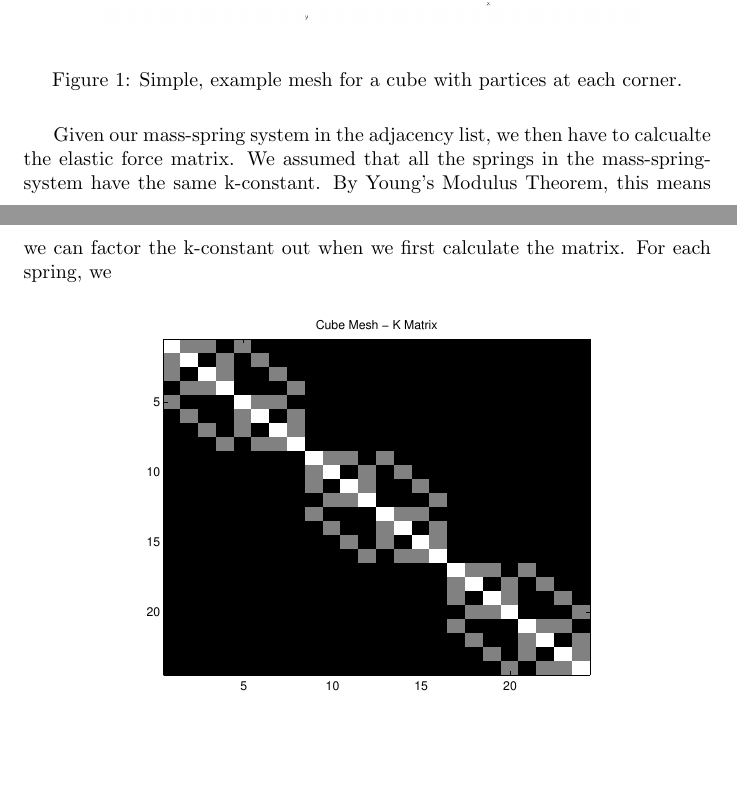
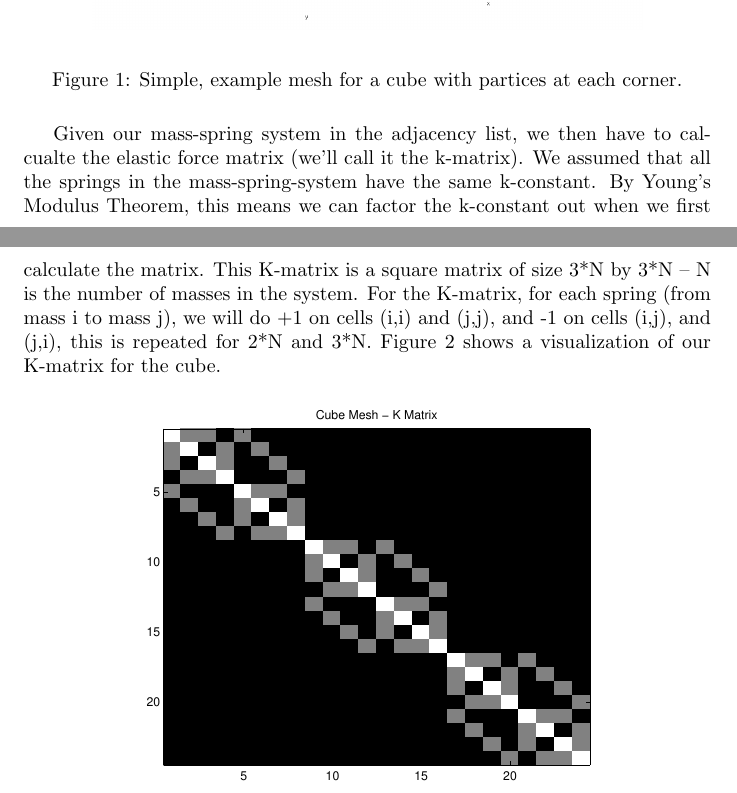
Before and after one commit to mdkragon/phys-anim, a LaTeX document (boom_blox/report/report.tex): two parts of pages 2 and 3 of 4, joined at a grey line, cut so that both start at the same text, the shorter picture padded with empty space. Compiled offline with pdfLaTeX.

Commit message:
writing stuff

```diff
--- a/boom_blox/report/report.tex
+++ b/boom_blox/report/report.tex
@@ -83,7 +83,7 @@ We first looked at our input data. Our input is an xml file with information on
     \caption{Simple, example mesh for a cube with partices at each corner.}
   \end{figure}
 
-Given our mass-spring system in the adjacency list, we then have to calcualte the elastic force matrix. We assumed that all the springs in the mass-spring-system have the same k-constant. By Young's Modulus Theorem, this means we can factor the k-constant out when we first calculate the matrix. For each spring, we
+Given our mass-spring system in the adjacency list, we then have to calcualte the elastic force matrix (we'll call it the k-matrix). We assumed that all the springs in the mass-spring-system have the same k-constant. By Young's Modulus Theorem, this means we can factor the k-constant out when we first calculate the matrix. This K-matrix is a square matrix of size 3*N by 3*N -- N is the number of masses in the system. For the K-matrix, for each spring (from mass i to mass j), we will do +1 on cells  (i,i) and (j,j), and -1 on cells (i,j), and (j,i), this is repeated for 2*N and 3*N. Figure 2 shows a visualization of our K-matrix for the cube.
 
   \begin{figure}[H]
     \begin{center}
```
Also changed, not shown: boom_blox/report/report.tex (2 more changed lines).
